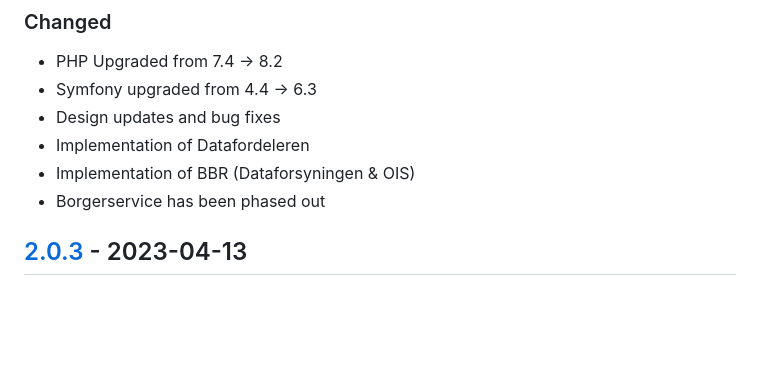
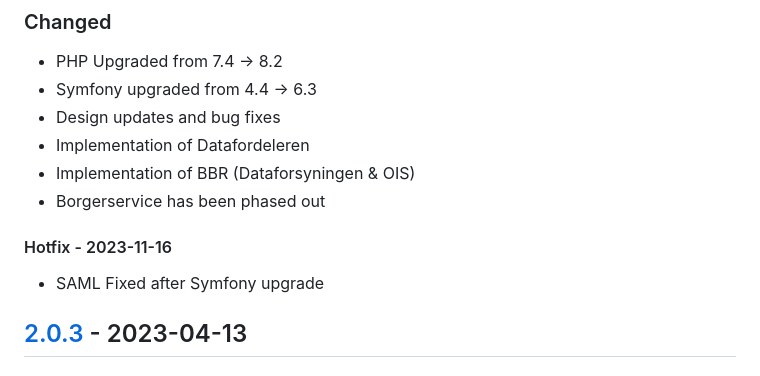
Before and after one commit to itk-dev/kontrolgruppen, a Markdown page: CHANGELOG.md, the part around the change. GitHub-like rendering; blank space fills up the shorter version.

```diff
--- a/CHANGELOG.md
+++ b/CHANGELOG.md
@@ -20,6 +20,10 @@ Versioning](https://semver.org/spec/v2.0.0.html).
 - Implementation of Datafordeleren
 - Implementation of BBR (Dataforsyningen & OIS)
 - Borgerservice has been phased out
+
+#### Hotfix - 2023-11-16
+
+- SAML Fixed after Symfony upgrade
 
 ## [2.0.3] - 2023-04-13
 
```
